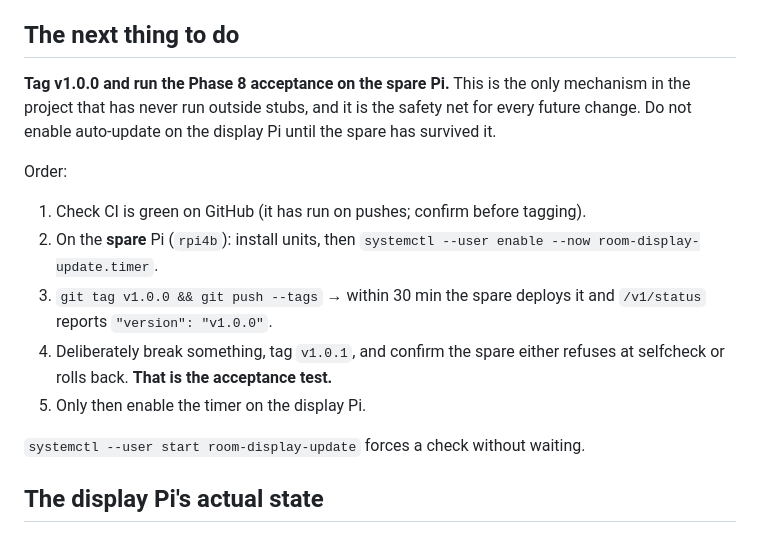
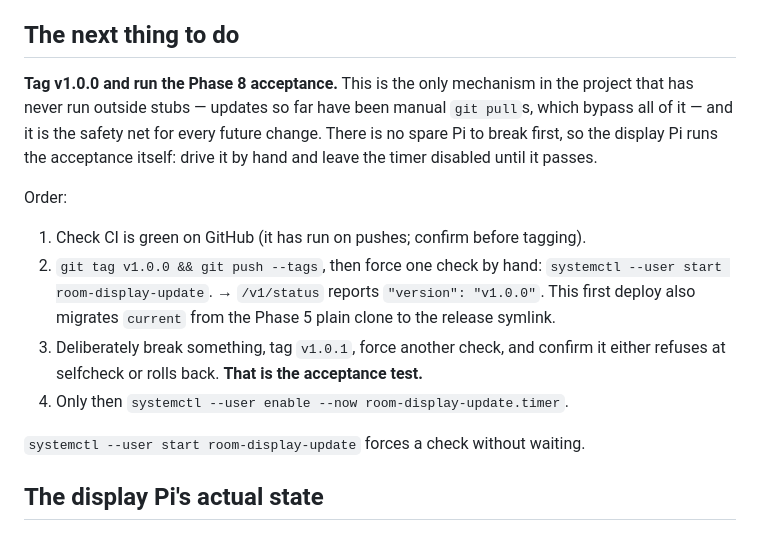
Before and after one commit to Kramav/CrossDrop, a Markdown page: HANDOFF.md, the part around the change. Rendered like a GitHub page.

Commit message:
updated handoff, removed spare pi

```diff
--- a/HANDOFF.md
+++ b/HANDOFF.md
@@ -17,23 +17,25 @@ The four v1.0.0 features are built **and verified on real hardware**:
 
 ## The next thing to do
 
-**Tag v1.0.0 and run the Phase 8 acceptance on the spare Pi.** This is the only
-mechanism in the project that has never run outside stubs, and it is the safety
-net for every future change. Do not enable auto-update on the display Pi until
-the spare has survived it.
+**Tag v1.0.0 and run the Phase 8 acceptance.** This is the only mechanism in the
+project that has never run outside stubs — updates so far have been manual
+`git pull`s, which bypass all of it — and it is the safety net for every future
+change. There is no spare Pi to break first, so the display Pi runs the
+acceptance itself: drive it by hand and leave the timer disabled until it passes.
 
 Order:
 
 1. Check CI is green on GitHub (it has run on pushes; confirm before tagging).
-2. On the **spare** Pi (`rpi4b`): install units, then
-   `systemctl --user enable --now room-display-update.timer`.
-3. `git tag v1.0.0 && git push --tags` → within 30 min the spare deploys it and
-   `/v1/status` reports `"version": "v1.0.0"`.
-4. Deliberately break something, tag `v1.0.1`, and confirm the spare either
-   refuses at selfcheck or rolls back. **That is the acceptance test.**
-5. Only then enable the timer on the display Pi.
+2. `git tag v1.0.0 && git push --tags`, then force one check by hand:
+   `systemctl --user start room-display-update`. → `/v1/status` reports
+   `"version": "v1.0.0"`. This first deploy also migrates `current` from the
+   Phase 5 plain clone to the release symlink.
+3. Deliberately break something, tag `v1.0.1`, force another check, and confirm
+   it either refuses at selfcheck or rolls back. **That is the acceptance test.**
+4. Only then `systemctl --user enable --now room-display-update.timer`.
 
 `systemctl --user start room-display-update` forces a check without waiting.
+
 
 ## The display Pi's actual state
 
```
